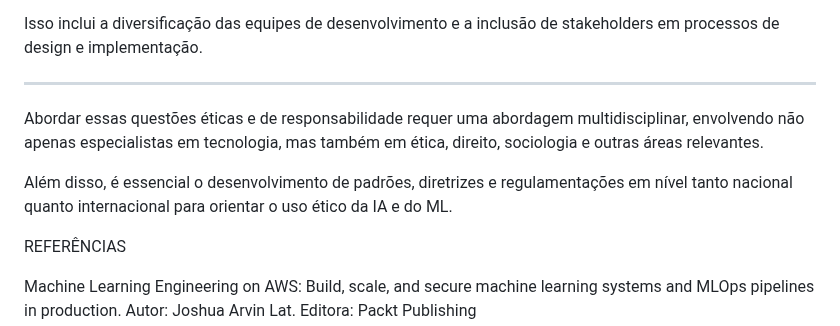
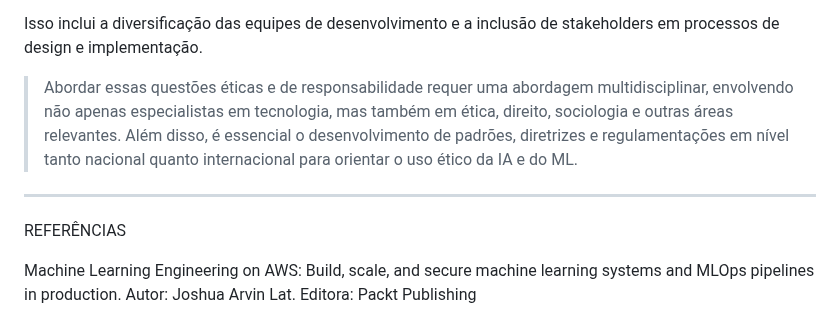
Before and after one commit to prisciladalepiane/machine-learning, a Markdown page: 04-mlops/conceitos/01-Introducao.md, the part around the change. GitHub-like rendering.

Commit message:
Formatação

```diff
--- a/04-mlops/conceitos/01-Introducao.md
+++ b/04-mlops/conceitos/01-Introducao.md
@@ -70,10 +70,10 @@ Garantir que as tecnologias de ML sejam desenvolvidas de maneira inclusiva, cons
 
 Isso inclui a diversificação das equipes de desenvolvimento e a inclusão de stakeholders em processos de design e implementação.
 
+
+> Abordar essas questões éticas e de responsabilidade requer uma abordagem multidisciplinar, envolvendo não apenas especialistas em tecnologia, mas também em ética, direito, sociologia e outras áreas relevantes. Além disso, é essencial o desenvolvimento de padrões, diretrizes e regulamentações em nível tanto nacional quanto internacional para orientar o uso ético da IA e do ML.
+
 ---
-Abordar essas questões éticas e de responsabilidade requer uma abordagem multidisciplinar, envolvendo não apenas especialistas em tecnologia, mas também em ética, direito, sociologia e outras áreas relevantes.
-
-Além disso, é essencial o desenvolvimento de padrões, diretrizes e regulamentações em nível tanto nacional quanto internacional para orientar o uso ético da IA e do ML.
 
 REFERÊNCIAS
 
```
